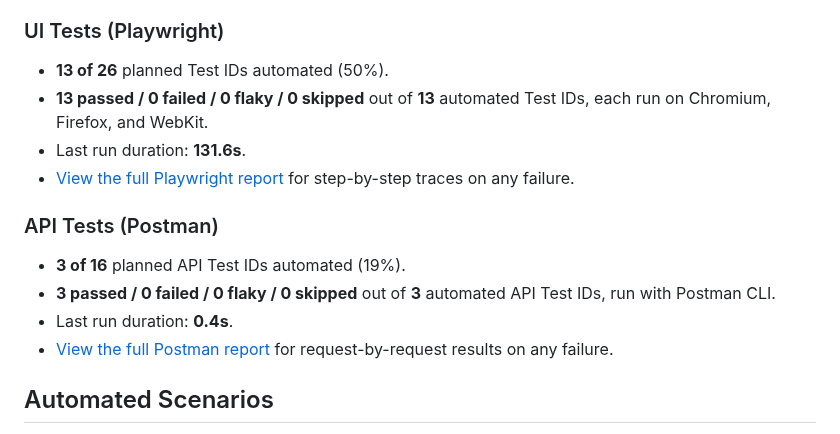
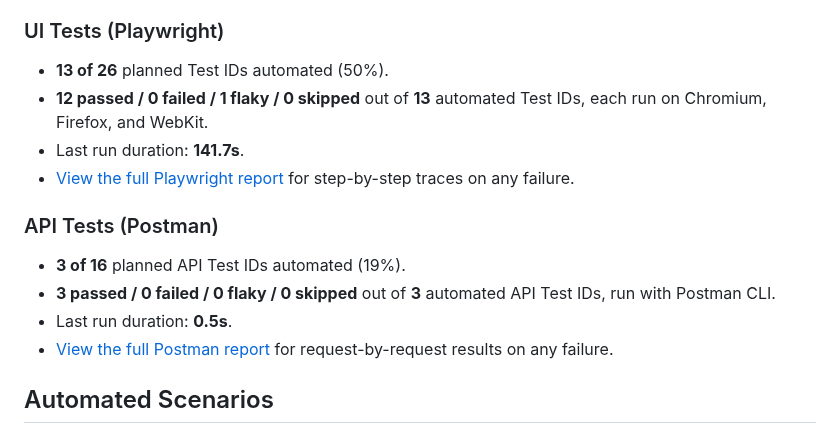
Before and after one commit to CNCalumpad/Playwright-Test-Portfolio, a Markdown page: README.md, the part around the change. GitHub-like rendering.

Commit message:
chore: update test snapshot [skip ci]

```diff
--- a/README.md
+++ b/README.md
@@ -8,15 +8,15 @@ Snapshot updated: **2026-11-01**.
 ### UI Tests (Playwright)
 
 - **13 of 26** planned Test IDs automated (50%).
-- **13 passed / 0 failed / 0 flaky / 0 skipped** out of **13** automated Test IDs, each run on Chromium, Firefox, and WebKit.
-- Last run duration: **131.6s**.
+- **12 passed / 0 failed / 1 flaky / 0 skipped** out of **13** automated Test IDs, each run on Chromium, Firefox, and WebKit.
+- Last run duration: **141.7s**.
 - [View the full Playwright report](https://cncalumpad.github.io/Playwright-Test-Portfolio/) for step-by-step traces on any failure.
 
 ### API Tests (Postman)
 
 - **3 of 16** planned API Test IDs automated (19%).
 - **3 passed / 0 failed / 0 flaky / 0 skipped** out of **3** automated API Test IDs, run with Postman CLI.
-- Last run duration: **0.4s**.
+- Last run duration: **0.5s**.
 - [View the full Postman report](https://cncalumpad.github.io/Playwright-Test-Portfolio/api/) for request-by-request results on any failure.
 <!-- SNAPSHOT:END -->
 
```
